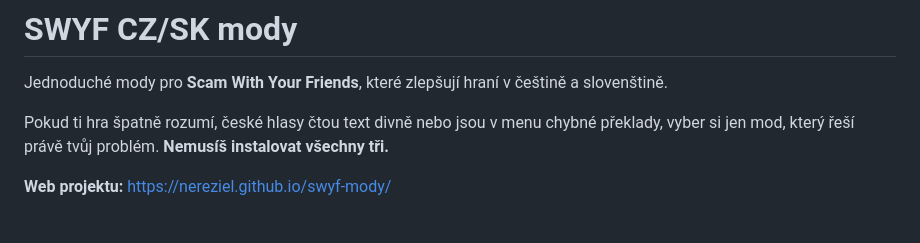
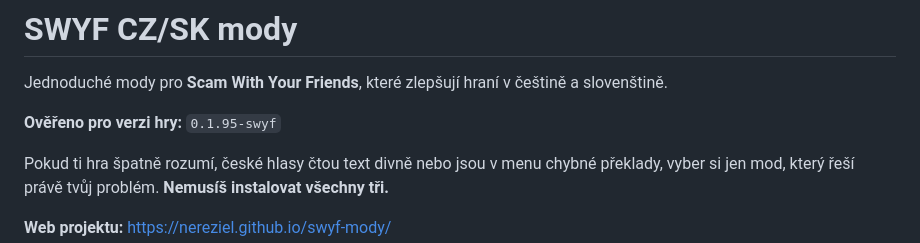
Before and after one commit to Nereziel/swyf-mody, a Markdown page: README.md, the part around the change. Rendered like a GitHub page; blank space fills up the shorter version.

Commit message:
Document supported game version

```diff
--- a/README.md
+++ b/README.md
@@ -1,6 +1,8 @@
 # SWYF CZ/SK mody
 
 Jednoduché mody pro **Scam With Your Friends**, které zlepšují hraní v češtině a slovenštině.
+
+**Ověřeno pro verzi hry:** `0.1.95-swyf`
 
 Pokud ti hra špatně rozumí, české hlasy čtou text divně nebo jsou v menu chybné překlady, vyber si jen mod, který řeší právě tvůj problém. **Nemusíš instalovat všechny tři.**
 
```
